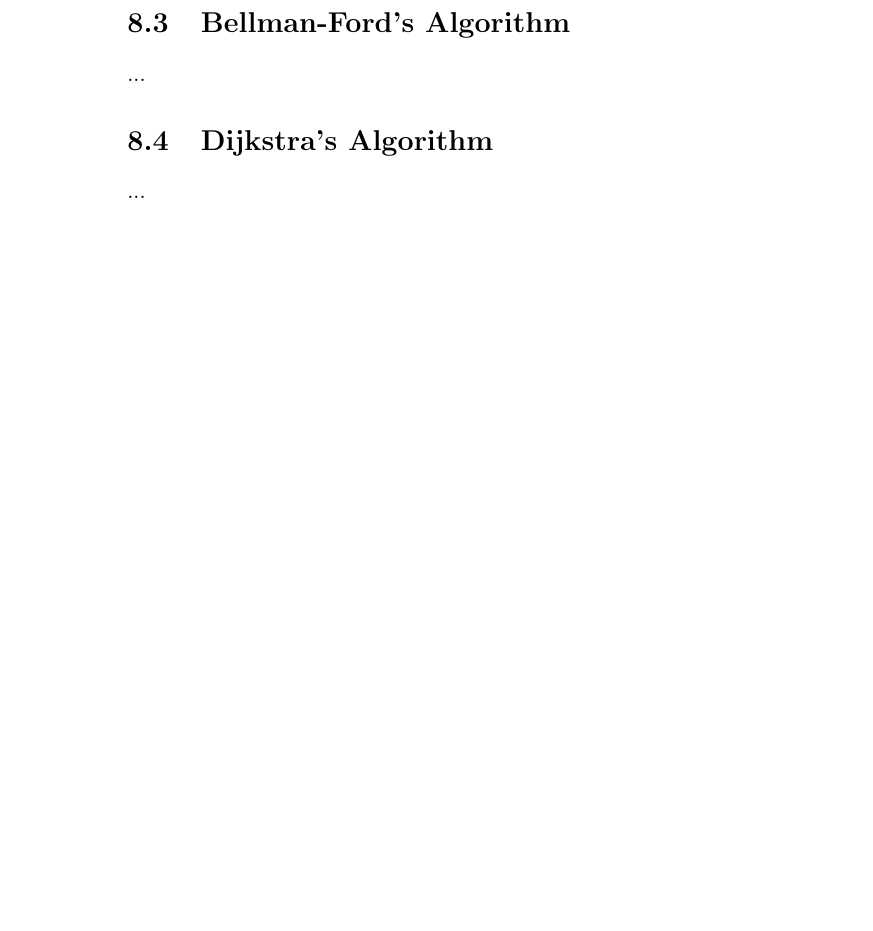
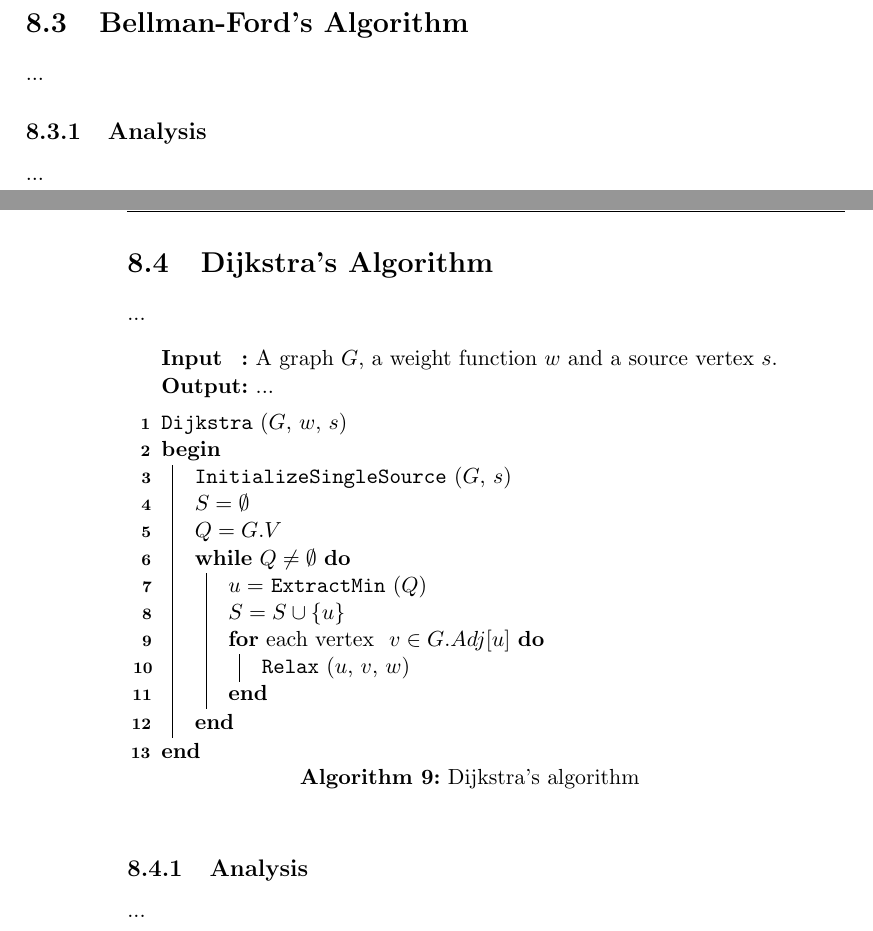
Before and after one commit to CasperBHansen/DIKU_AD_2013, a LaTeX thesis (disposition.tex, which reads shortestpathsalgorithms.tex): part of page 42 of 51 before the commit and two parts of pages 43 and 44 of 53 after it, the two joined at a grey line, cut so that both start at the same text, the shorter picture padded with empty space. Compiled offline with pdfLaTeX.

Commit message:
Added Dijkstra\'s algorithm.

```diff
--- a/shortestpathsalgorithms.tex
+++ b/shortestpathsalgorithms.tex
@@ -73,6 +74,46 @@ but for all vertices in the set as the source.
 % p. 651, CLRS
 ...
 
+\subsection{Analysis}
+...
+
+\newpage
 \section{Dijkstra's Algorithm}
 % p. 658, CLRS
 ...
+\begin{algorithm}
+	\caption{Dijkstra's algorithm}
+	\label{alg:dijkstra}
+
+	\SetKwInOut{Input}{Input}
+	\SetKwInOut{Output}{Output}
+
+	\SetKwFunction{Dijkstra}{Dijkstra}
+	\SetKwFunction{InitSingleSource}{InitializeSingleSource}
+	\SetKwFunction{ExtractMin}{ExtractMin}
+	\SetKwFunction{Relax}{Relax}
+
+	\Input{A graph $G$, a weight function $w$ and a source vertex $s$.}
+	\Output{...}
+
+	\BlankLine
+	\Dijkstra($G$, $w$, $s$) \\
+	\Begin
+	{
+		\InitSingleSource($G$, $s$) \\
+		$S = \emptyset$ \\
+		$Q = G.V$ \\
+		\While{$Q \neq \emptyset$}
+		{
+			$u = $ \ExtractMin($Q$) \\
+			$S = S \cup \{u\}$ \\
+			\For{\textnormal{each vertex } $v \in G.Adj[u]$}
+			{
+				\Relax($u$, $v$, $w$)
+			}
+		}
+	}
+\end{algorithm}
+
+\subsection{Analysis}
+...
```
Also changed, not shown: shortestpathsalgorithms.tex (1 more changed lines).
